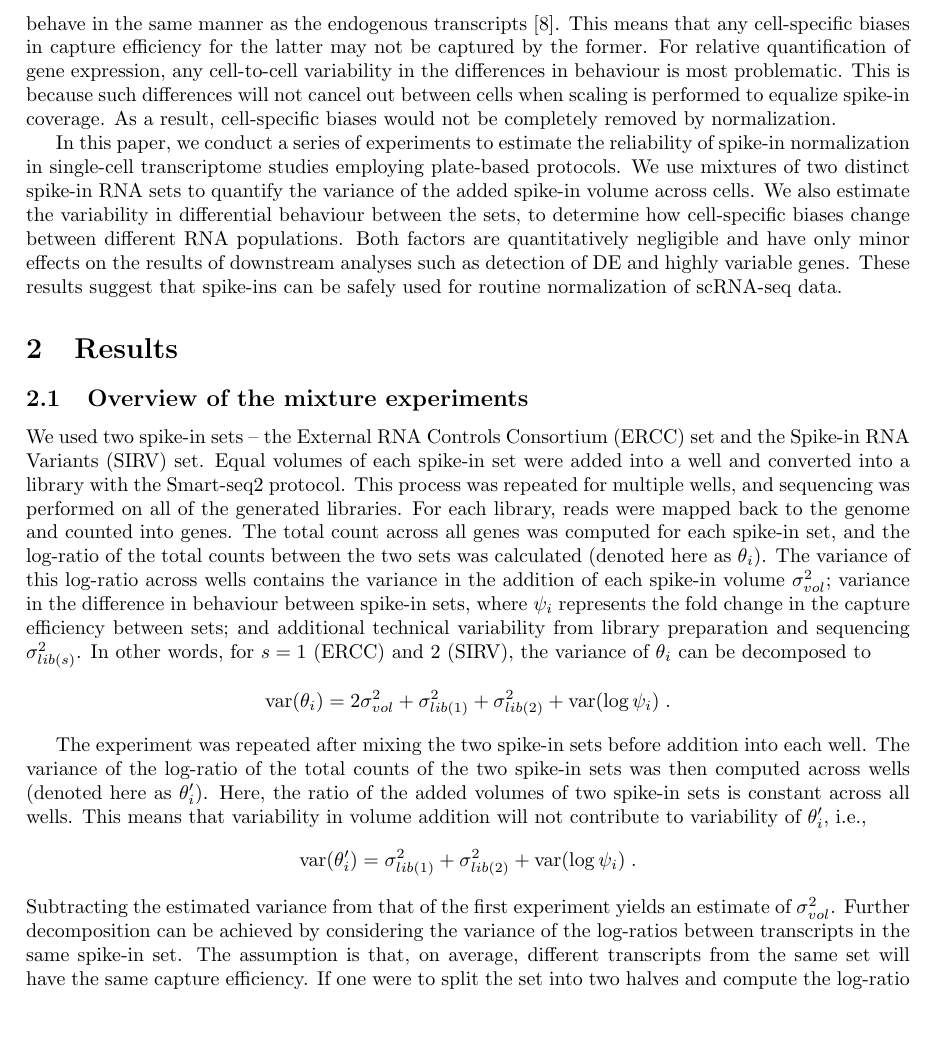
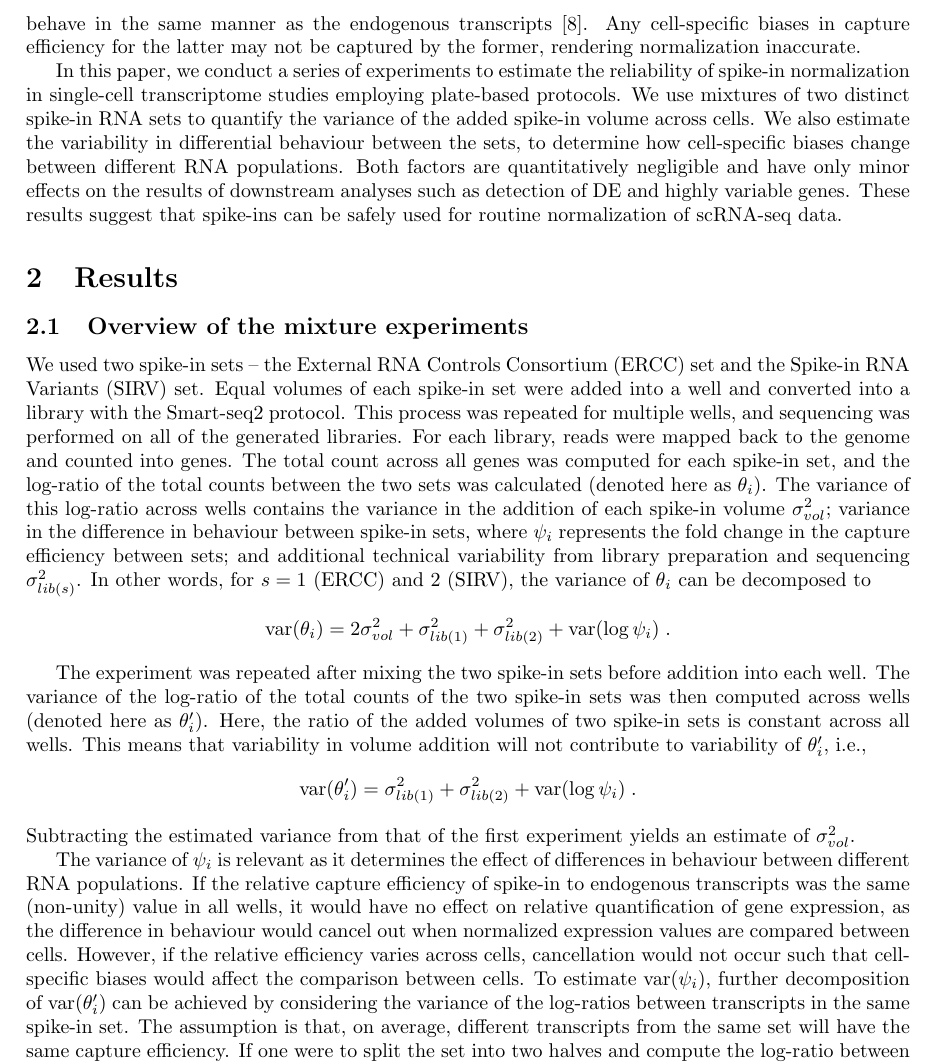
Before and after one commit to MarioniLab/SpikeIns2016, a LaTeX document (manuscript/prickle.tex): part of page 2 of 7, cut so that both start at the same text, the shorter picture padded with empty space. Compiled offline with pdfLaTeX.

Commit message:
Shuffled explanation of relative efficiency out of intro.

```diff
--- a/manuscript/prickle.tex
+++ b/manuscript/prickle.tex
@@ -45,10 +45,7 @@ The use of spike-ins for normalization seems preferable as it avoids making stro
 However, a major criticism of this approach in bulk experiments is that the volume of spike-in RNA cannot be consistently added to each sample \cite{robinson2010tmm}.
 Variable addition of spike-in RNA would mean that the assumption of equal spike-in amounts betwen cells is violated, compromising the effectiveness of normalization \cite{risso2014normalization}.
 Another criticism is that synthetic spike-in transcripts may not behave in the same manner as the endogenous transcripts \cite{grun2015design}.
-This means that any cell-specific biases in capture efficiency for the latter may not be captured by the former.
-For relative quantification of gene expression, any cell-to-cell variability in the differences in behaviour is most problematic.
-This is because such differences will not cancel out between cells when scaling is performed to equalize spike-in coverage.
-As a result, cell-specific biases would not be completely removed by normalization.
+Any cell-specific biases in capture efficiency for the latter may not be captured by the former, rendering normalization inaccurate.
 
 In this paper, we conduct a series of experiments to estimate the reliability of spike-in normalization in single-cell transcriptome studies employing plate-based protocols.
 We use mixtures of two distinct spike-in RNA sets to quantify the variance of the added spike-in volume across cells.
@@ -91,7 +88,11 @@ This means that variability in volume addition will not contribute to variabilit
     \mbox{var}(\theta_i') = \sigma^2_{lib(1)} + \sigma^2_{lib(2)} + \mbox{var}(\log \psi_i) \;.
 \]
 Subtracting the estimated variance from that of the first experiment yields an estimate of $\sigma_{vol}^2$.
-Further decomposition can be achieved by considering the variance of the log-ratios between transcripts in the same spike-in set.
+
+The variance of $\psi_i$ is relevant as it determines the effect of differences in behaviour between different RNA populations.
+If the relative capture efficiency of spike-in to endogenous transcripts was the same (non-unity) value in all wells, it would have no effect on relative quantification of gene expression, as the difference in behaviour would cancel out when normalized expression values are compared between cells.
+However, if the relative efficiency varies across cells, cancellation would not occur such that cell-specific biases would affect the comparison between cells.
+To estimate $\mbox{var}(\psi_i)$, further decomposition of $\mbox{var}(\theta_i')$ can be achieved by considering the variance of the log-ratios between transcripts in the same spike-in set.
 The assumption is that, on average, different transcripts from the same set will have the same capture efficiency.
 If one were to split the set into two halves and compute the log-ratio between them, the variance of those log-ratios would not contain any contribution from the variance in the fold change in efficiency (as this should be equal to unity for all wells).
 Instead, any variance should consist solely of the additional technical variability $\sigma^2_{lib(s)}$.
```
Also changed, not shown: manuscript/prickle.tex (2 more changed lines).
